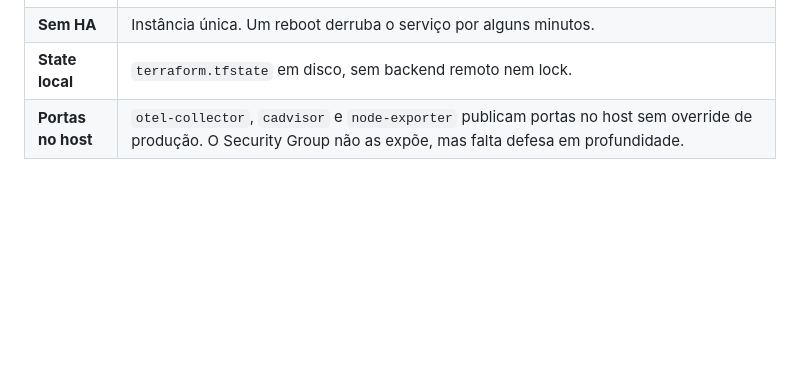
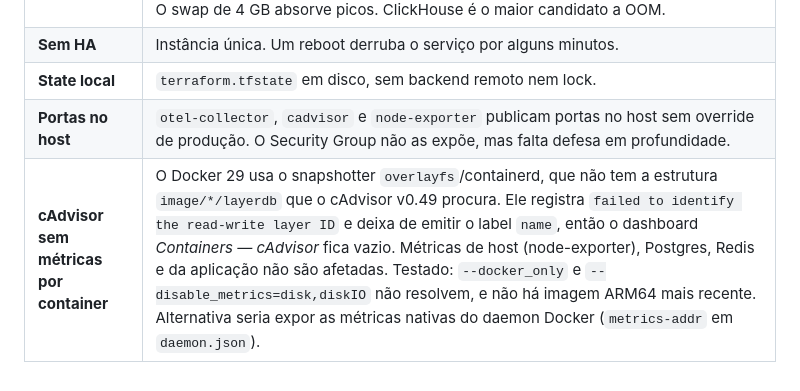
Before and after one commit to madsonar/home-equity, a Markdown page: .arch/03-homeequity-prod.md, the part around the change. Drawn GitHub-style; blank space fills up the shorter version.

```diff
--- a/.arch/03-homeequity-prod.md
+++ b/.arch/03-homeequity-prod.md
@@ -174,3 +174,4 @@ O build das imagens `app` e `caddy` acontece **na própria VM**, em ARM64.
 | **Sem HA** | Instância única. Um reboot derruba o serviço por alguns minutos. |
 | **State local** | `terraform.tfstate` em disco, sem backend remoto nem lock. |
 | **Portas no host** | `otel-collector`, `cadvisor` e `node-exporter` publicam portas no host sem override de produção. O Security Group não as expõe, mas falta defesa em profundidade. |
+| **cAdvisor sem métricas por container** | O Docker 29 usa o snapshotter `overlayfs`/containerd, que não tem a estrutura `image/*/layerdb` que o cAdvisor v0.49 procura. Ele registra `failed to identify the read-write layer ID` e deixa de emitir o label `name`, então o dashboard *Containers — cAdvisor* fica vazio. Métricas de host (node-exporter), Postgres, Redis e da aplicação não são afetadas. Testado: `--docker_only` e `--disable_metrics=disk,diskIO` não resolvem, e não há imagem ARM64 mais recente. Alternativa seria expor as métricas nativas do daemon Docker (`metrics-addr` em `daemon.json`). |
```
Also changed, not shown: .arch/04-runbook.md (+1 -0 lines).
